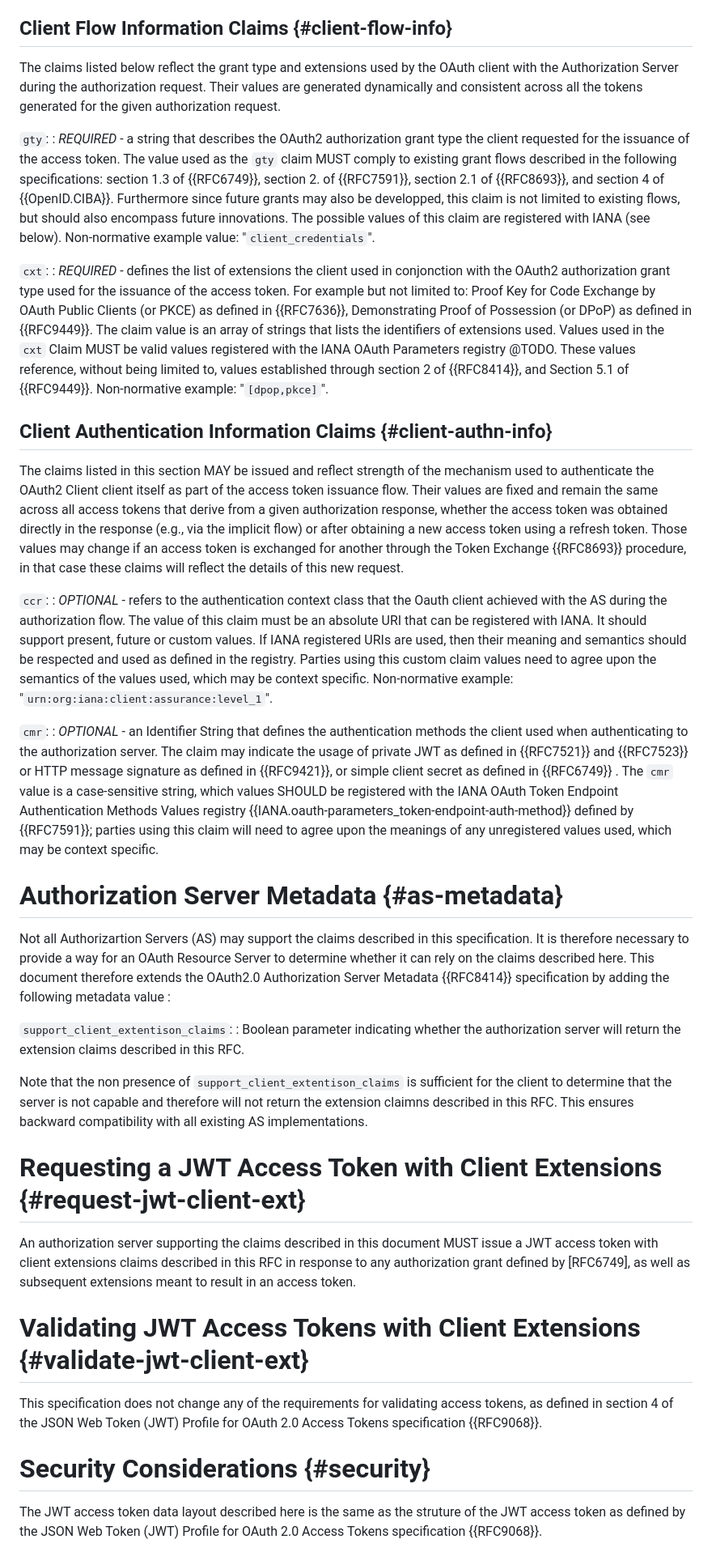
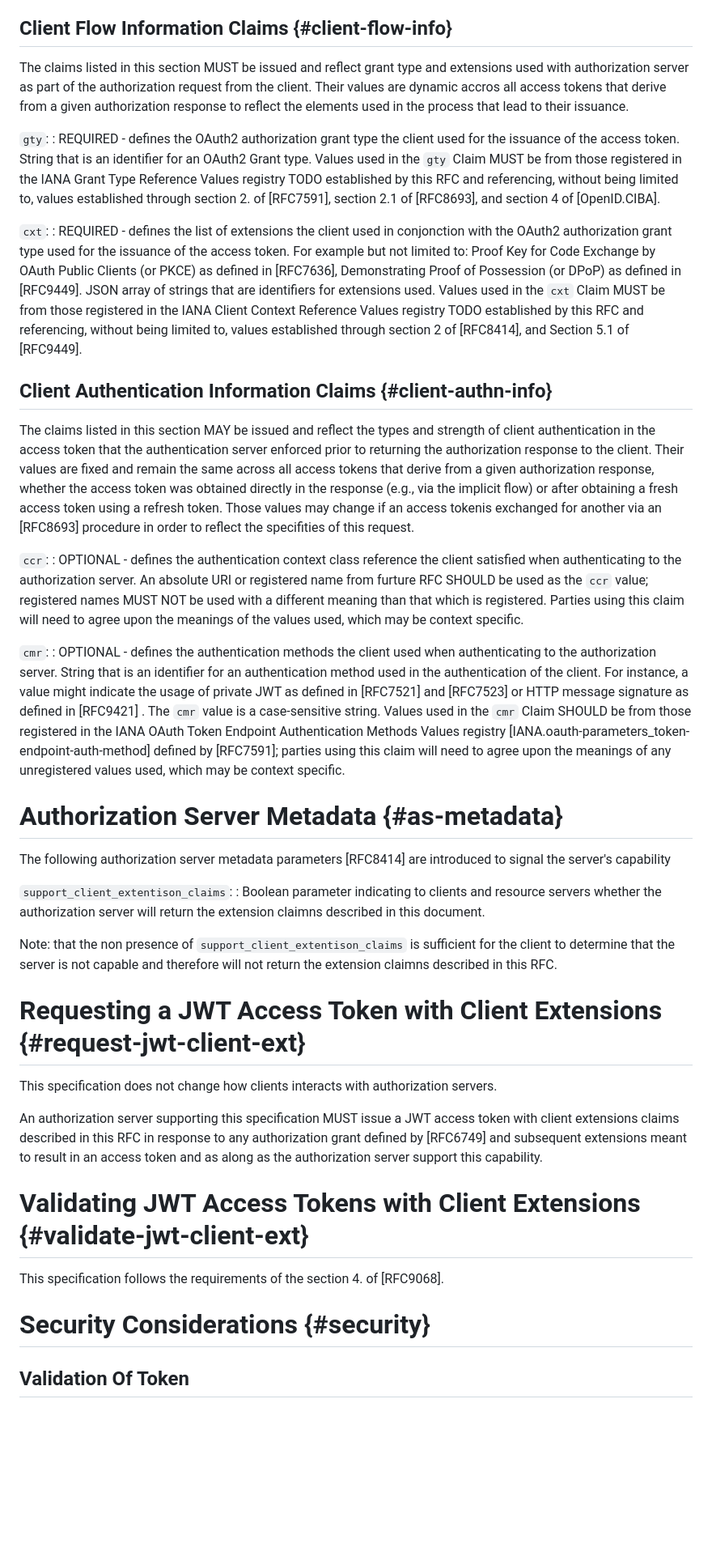
Before and after one commit to identitymonk/draft-lombardo-oauth-client-extension-claims, a Markdown page: draft-lombardo-oauth-client-extension-claims.md, the part around one of its changes. Shown at 81% size. Drawn GitHub-style; blank space fills up the shorter version.

```diff
--- a/draft-lombardo-oauth-client-extension-claims.md
+++ b/draft-lombardo-oauth-client-extension-claims.md
@@ -117,43 +143,44 @@ The following claims extend the {{RFC9068}} access token payload data structure:
 
 ## Client Flow Information Claims {#client-flow-info}
 
-The claims listed below reflect the grant type and extensions used by the OAuth client with the Authorization Server during the authorization request. Their values are generated dynamically and consistent across all the tokens generated for the given authorization request.
+The claims listed in this section MUST be issued and reflect grant type and extensions used with authorization server as part of the authorization request from the client. Their values are dynamic accros all access tokens that derive from a given authorization response to reflect the elements used in the process that lead to their issuance.
 
 `gty`:
-: _REQUIRED_ - a string that describes the OAuth2 authorization grant type the client requested for the issuance of the access token. The value used as the `gty` claim MUST comply to existing grant flows described in the following specifications:  section 1.3 of {{RFC6749}}, section 2. of {{RFC7591}}, section 2.1 of {{RFC8693}}, and section 4 of {{OpenID.CIBA}}. Furthermore since future grants may also be developped, this claim is not limited to existing flows, but should also encompass future innovations. The possible values of this claim are registered with IANA (see below). Non-normative example value: "`client_credentials`".
+: REQUIRED - defines the OAuth2 authorization grant type the client used for the issuance of the access token. String that is an identifier for an OAuth2 Grant type. Values used in the `gty` Claim MUST be from those registered in the IANA Grant Type Reference Values registry TODO established by this RFC and referencing, without being limited to, values established through section 2. of [RFC7591], section 2.1 of [RFC8693], and section 4 of [OpenID.CIBA].
 
 `cxt`:
-: _REQUIRED_ - defines the list of extensions the client used in conjonction with the OAuth2 authorization grant type used for the issuance of the access token. For example but not limited to: Proof Key for Code Exchange by OAuth Public Clients (or PKCE) as defined in {{RFC7636}}, Demonstrating Proof of Possession (or DPoP) as defined in {{RFC9449}}. The claim value is an array of strings that lists the identifiers of extensions used. Values used in the `cxt` Claim MUST be valid values registered with the IANA OAuth Parameters registry @TODO. These values reference, without being limited to, values established through section 2 of {{RFC8414}}, and Section 5.1 of {{RFC9449}}. Non-normative example: "`[dpop,pkce]`".
+: REQUIRED - defines the list of extensions the client used in conjonction with the OAuth2 authorization grant type used for the issuance of the access token. For example but not limited to: Proof Key for Code Exchange by OAuth Public Clients (or PKCE) as defined in [RFC7636], Demonstrating Proof of Possession (or DPoP) as defined in [RFC9449]. JSON array of strings that are identifiers for extensions used. Values used in the `cxt` Claim MUST be from those registered in the IANA Client Context Reference Values registry TODO established by this RFC and referencing, without being limited to, values established through section 2 of [RFC8414], and Section 5.1 of [RFC9449].
 
 ## Client Authentication Information Claims {#client-authn-info}
 
-The claims listed in this section MAY be issued and reflect strength of the mechanism used to authenticate the OAuth2 Client client itself as part of the  access token issuance flow. Their values are fixed and remain the same across all access tokens that derive from a given authorization response, whether the access token was obtained directly in the response (e.g., via the implicit flow) or after obtaining a new access token using a refresh token. Those values may change if an access token is exchanged for another through the Token Exchange {{RFC8693}} procedure, in that case these claims will reflect the details of this new request.
+The claims listed in this section MAY be issued and reflect the types and strength of client authentication in the access token that the authentication server enforced prior to returning the authorization response to the client. Their values are fixed and remain the same across all access tokens that derive from a given authorization response, whether the access token was obtained directly in the response (e.g., via the implicit flow) or after obtaining a fresh access token using a refresh token. Those values may change if an access tokenis exchanged for another via an [RFC8693] procedure in order to reflect the specifities of this request.
 
 `ccr`:
-: _OPTIONAL_ - refers to the authentication context class that the Oauth client achieved with the AS during the authorization flow. The value of this claim must be an absolute URI that can be registered with IANA. It should support present, future or custom values. If IANA registered URIs are used, then their meaning and semantics should be respected and used as defined in the registry. Parties using this custom claim values need to agree upon the semantics of the values used, which may be context specific. Non-normative example: "`urn:org:iana:client:assurance:level_1`".
+: OPTIONAL - defines the authentication context class reference the client satisfied when authenticating to the authorization server. An absolute URI or registered name from furture RFC SHOULD be used as the `ccr` value; registered names MUST NOT be used with a different meaning than that which is registered. Parties using this claim will need to agree upon the meanings of the values used, which may be context specific.
 
 `cmr`:
-: _OPTIONAL_ - an Identifier String that defines the authentication methods the client used when authenticating to the authorization server. The claim may indicate the usage of private JWT as defined in {{RFC7521}} and {{RFC7523}} or HTTP message signature as defined in {{RFC9421}}, or simple client secret as defined in {{RFC6749}} . The `cmr` value is a case-sensitive string, which values SHOULD be registered with the IANA OAuth Token Endpoint Authentication Methods Values registry {{IANA.oauth-parameters_token-endpoint-auth-method}} defined by {{RFC7591}}; parties using this claim will need to agree upon the meanings of any unregistered values used, which may be context specific.
+: OPTIONAL - defines the authentication methods the client used when authenticating to the authorization server. String that is an identifier for an authentication method used in the authentication of the client. For instance, a value might indicate the usage of private JWT as defined in [RFC7521] and [RFC7523] or HTTP message signature as defined in [RFC9421] . The `cmr` value is a case-sensitive string. Values used in the `cmr` Claim SHOULD be from those registered in the IANA OAuth Token Endpoint Authentication Methods Values registry [IANA.oauth-parameters_token-endpoint-auth-method] defined by [RFC7591]; parties using this claim will need to agree upon the meanings of any unregistered values used, which may be context specific.
 
 # Authorization Server Metadata {#as-metadata}
 
-Not all Authorizartion Servers (AS) may support the claims described in this specification. It is therefore necessary to provide a way for an OAuth Resource Server to determine whether it can rely on the claims described here. This document therefore extends the OAuth2.0 Authorization Server Metadata {{RFC8414}} specification by adding the following metadata value :
+The following authorization server metadata parameters [RFC8414] are introduced to signal the server's capability
 
 `support_client_extentison_claims`:
-: Boolean parameter indicating whether the authorization server will return the extension claims described in this RFC.
+: Boolean parameter indicating to clients and resource servers whether the authorization server will return the extension claimns described in this document.
 
-
-Note that the non presence of `support_client_extentison_claims` is sufficient for the client to determine that the server is not capable and therefore will not return the extension claimns described in this RFC. This ensures backward compatibility with all existing AS implementations.
+Note: that the non presence of `support_client_extentison_claims` is sufficient for the client to determine that the server is not capable and therefore will not return the extension claimns described in this RFC.
 
 # Requesting a JWT Access Token with Client Extensions {#request-jwt-client-ext}
 
-An authorization server supporting the claims described in this document MUST issue a JWT access token with client extensions claims described in this RFC in response to any authorization grant defined by [RFC6749], as well as subsequent extensions meant to result in an access token.
+This specification does not change how clients interacts with authorization servers.
+
+An authorization server supporting this specification MUST issue a JWT access token with client extensions claims described in this RFC in response to any authorization grant defined by [RFC6749] and subsequent extensions meant to result in an access token and as along as the authorization server support this capability.
 
 # Validating JWT Access Tokens with Client Extensions {#validate-jwt-client-ext}
 
-This specification does not change any of the requirements for validating access tokens, as defined in section 4 of the JSON Web Token (JWT) Profile for OAuth 2.0 Access Tokens specification {{RFC9068}}.
+This specification follows the requirements of the section 4. of [RFC9068].
 
 # Security Considerations {#security}
 
-The JWT access token data layout described here is the same as the struture of the JWT access token as defined by the JSON Web Token (JWT) Profile for OAuth 2.0 Access Tokens specification {{RFC9068}}.
+## Validation Of Token
 
```
Also changed, not shown: other parts of draft-lombardo-oauth-client-extension-claims.md (+93 -38 lines).
